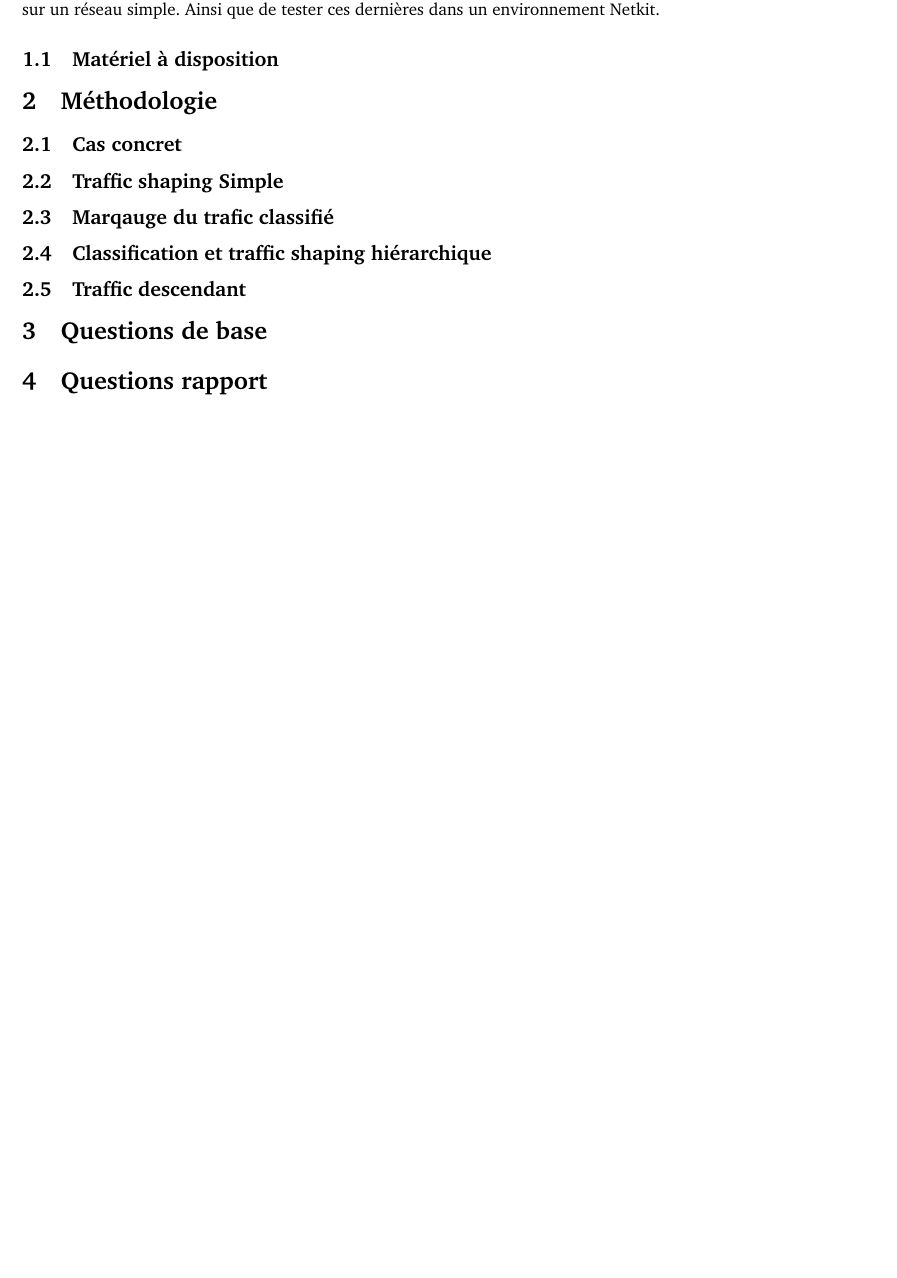
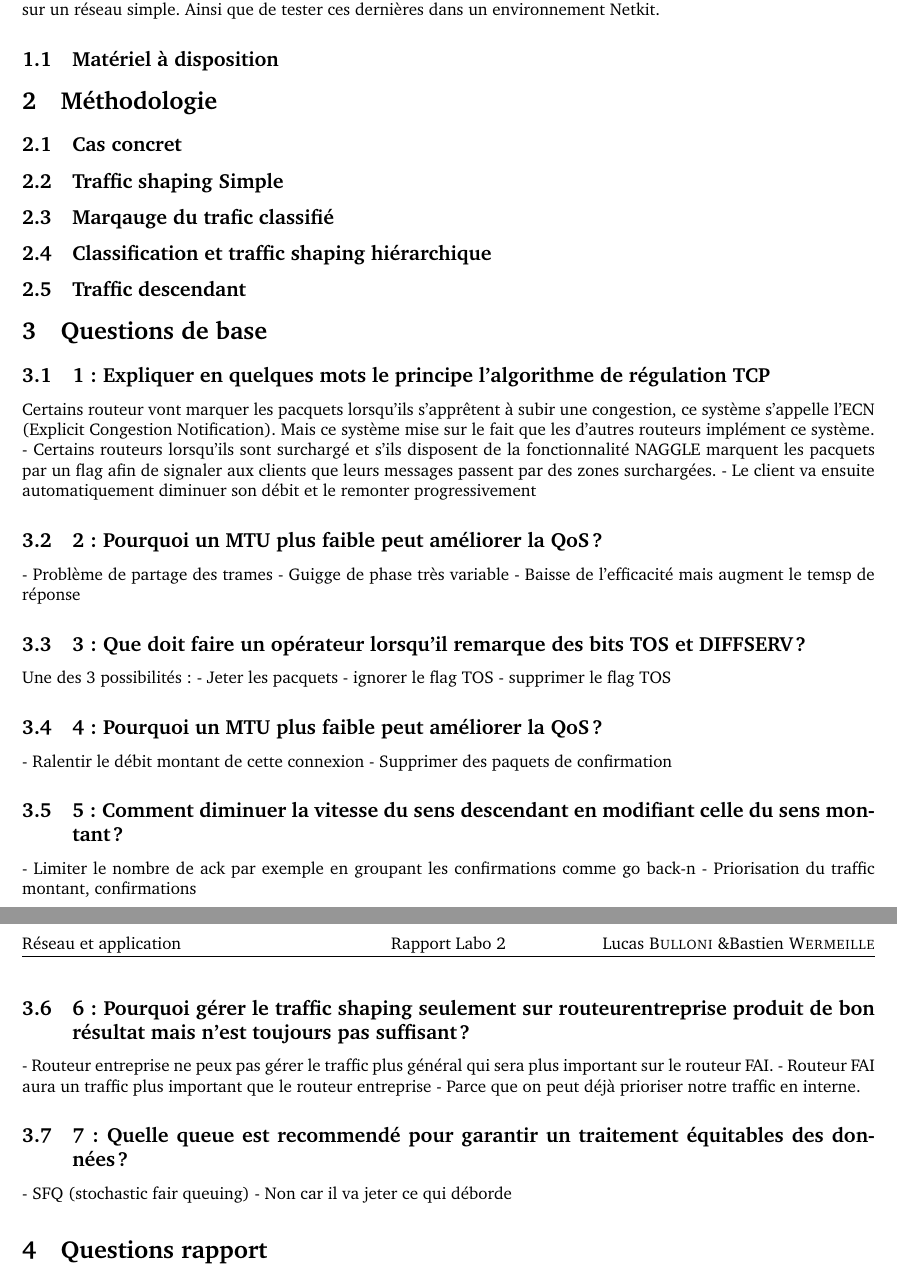
Before and after one commit to Ph0tonic/NA_Labo-QOS, a LaTeX document (Rapport.tex): part of the page before the commit and two parts of pages 1 and 2 of 2 after it, the two joined at a grey line, cut so that both start at the same text, the shorter picture padded with empty space. Compiled offline with pdfLaTeX.

Commit message:
add bibliography and rewrite question

```diff
--- a/Rapport.tex
+++ b/Rapport.tex
@@ -63,6 +63,10 @@
 % Package pour les images
 \usepackage{graphicx}
 
+%bibliographie
+\usepackage{biblatex}
+\addbibresource{sample.bib}
+
 % Pour les listes
 \usepackage{enumitem}
 \setlist[itemize]{topsep=0pt,after=\newline}
@@ -95,3 +101,45 @@
 
 \section{Questions de base}
 
+\subsection{1 : Expliquer en quelques mots le principe l'algorithme de régulation TCP}
+
+Certains routeur vont marquer les pacquets lorsqu'ils s'apprêtent à subir une congestion, ce système s'appelle l'ECN (Explicit Congestion Notification). Mais ce système mise sur le fait que les d'autres routeurs implément ce système.
+
+- Certains routeurs lorsqu'ils sont surchargé et s'ils disposent de la fonctionnalité NAGGLE marquent les pacquets par un flag afin de signaler aux clients que leurs messages passent par des zones surchargées.
+- Le client va ensuite automatiquement diminuer son débit et le remonter progressivement
+
+\subsection{2 : Pourquoi un MTU plus faible peut améliorer la QoS?}
+
+- Problème de partage des trames
+- Guigge de phase très variable
+- Baisse de l'efficacité mais augment le temsp de réponse
+
+\subsection{3 : Que doit faire un opérateur lorsqu'il remarque des bits TOS et DIFFSERV ?}
+
+Une des 3 possibilités:
+- Jeter les pacquets
+- ignorer le flag TOS
+- supprimer le flag TOS
+
+\subsection{4 : Pourquoi un MTU plus faible peut améliorer la QoS?}
+
+- Ralentir le débit montant de cette connexion
+- Supprimer des paquets de confirmation
+
+
+\subsection{5 : Comment diminuer la vitesse du sens descendant en modifiant celle du sens montant?}
+
+- Limiter le nombre de ack par exemple en groupant les confirmations comme go back-n
+- Priorisation du traffic montant, confirmations
+
+
+\subsection{6 : Pourquoi gérer le traffic shaping seulement sur routeurentreprise produit de bon résultat mais n'est toujours pas suffisant?}
+
+- Routeur entreprise ne peux pas gérer le traffic plus général qui sera plus important sur le routeur FAI.
+- Routeur FAI aura un traffic plus important que le routeur entreprise
+- Parce que on peut déjà prioriser notre traffic en interne.
+
+\subsection{7 : Quelle queue est recommendé pour garantir un traitement équitables des données?}
+
+- SFQ (stochastic fair queuing)
+- Non car il va jeter ce qui déborde
@@ -104,4 +169,6 @@
 
 
 
+\printbibliography
+
 \end{document}
```
Also changed, not shown: Rapport.tex (19 more changed lines).
